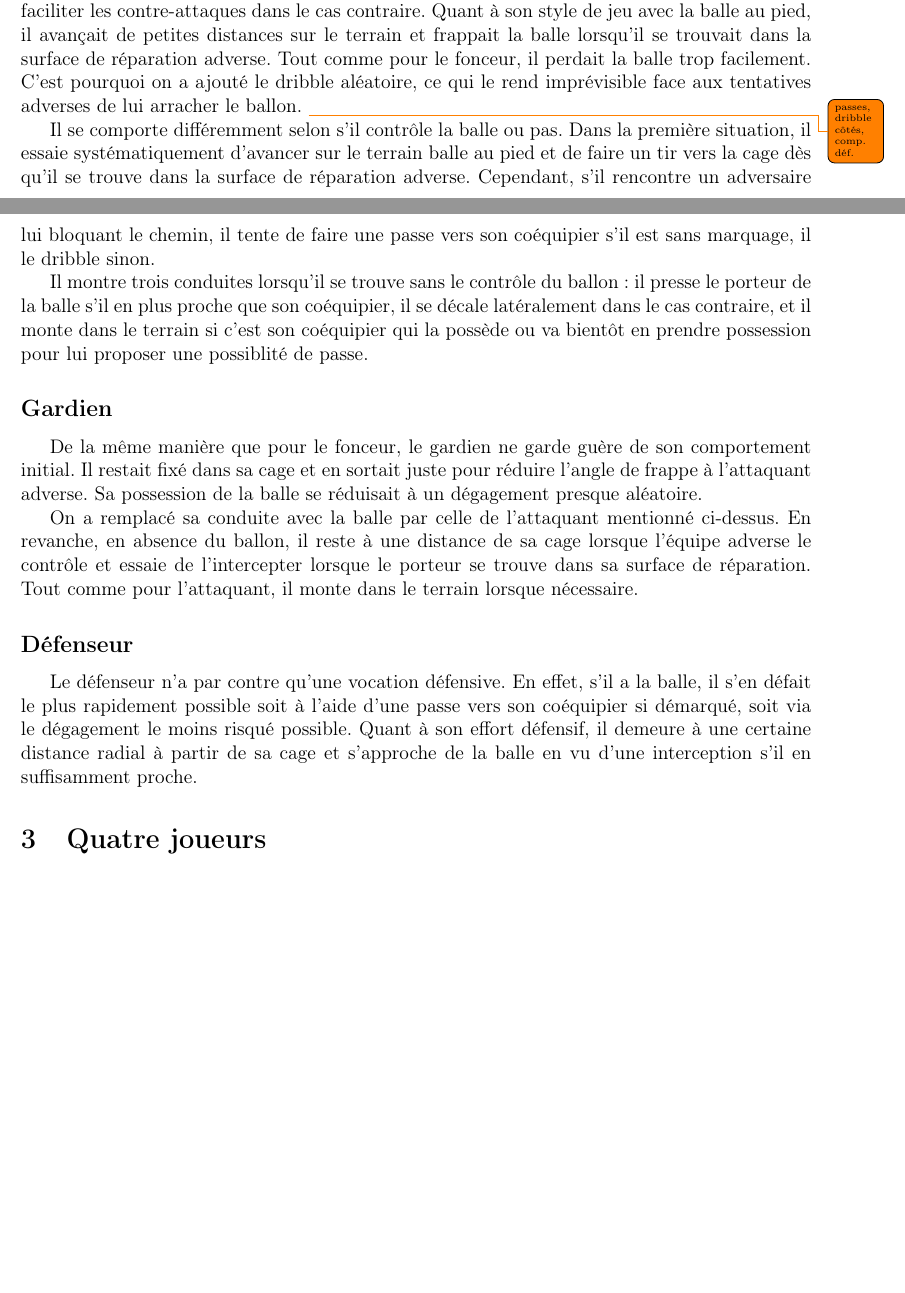
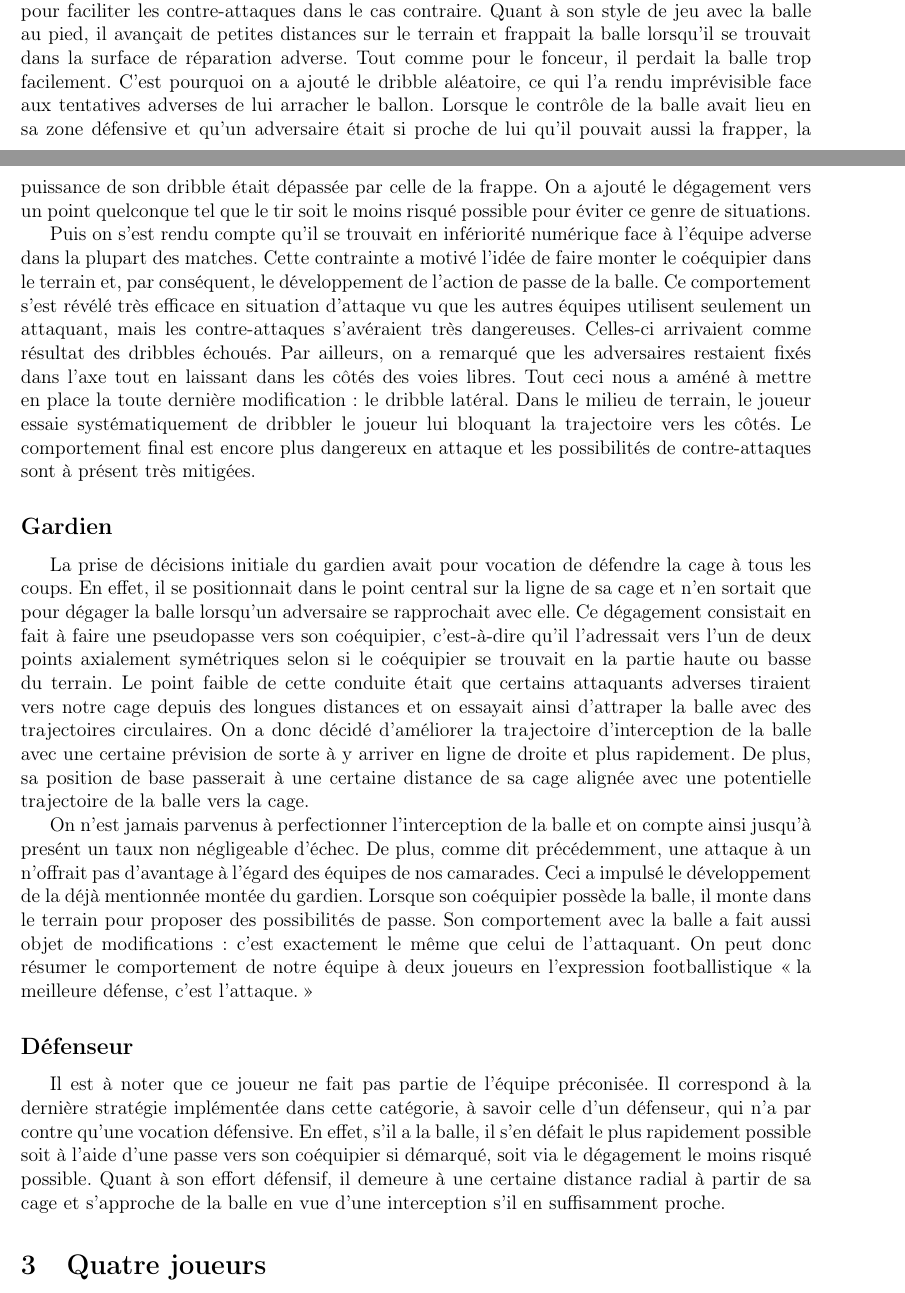
Before and after one commit to angelo-ortiz/SoccerSimulator-2017, a LaTeX document (report/Report.tex): two parts of pages 6 and 7 of 12, joined at a grey line, cut so that both start at the same text, the shorter picture padded with empty space. Compiled offline with pdfLaTeX.

Commit message:
strategies description updated

```diff
--- a/report/Report.tex
+++ b/report/Report.tex
@@ -7,6 +7,7 @@
 \usepackage{amssymb}
 \usepackage[pdftex]{graphicx}
 \usepackage{comment}
+\usepackage{csquotes}
 \usepackage[colorinlistoftodos,prependcaption,textsize=tiny]{todonotes}
 \usepackage[left=2cm,right=2cm,top=2cm,bottom=2cm]{geometry}
 \author{Angelo Ortiz}
@@ -131,7 +139,0 @@ laquelle se trouvait le porteur de la balle : il le pressait si l'adversaire
-faciliter les contre-attaques dans le cas contraire. Quant \`a son style de jeu
-avec la balle au pied, il avan\c{c}ait de petites distances sur le terrain et
-frappait la balle lorsqu'il se trouvait dans la surface de r\'eparation
-adverse. Tout comme pour le fonceur, il perdait la balle trop facilement. C'est
-pourquoi on a ajout\'e le dribble al\'eatoire, ce qui le rend impr\'evisible
-face aux tentatives adverses de lui arracher le ballon. \todo{passes, dribble
-c\^ot\'es, comp. d\'ef.}
@@ -138,38 +143,72 @@ c\^ot\'es, comp. d\'ef.}
+surface et se d\'ecalait vers les c\^ot\'es pour faciliter les contre-attaques
+dans le cas contraire.
+Quant \`a son style de jeu avec la balle au pied, il avan\c{c}ait de petites
+distances sur le terrain et frappait la balle lorsqu'il se trouvait dans la
+surface de r\'eparation adverse. Tout comme pour le fonceur, il perdait la balle
+trop facilement.
+C'est pourquoi on a ajout\'e le dribble al\'eatoire, ce qui l'a rendu
+impr\'evisible face aux tentatives adverses de lui arracher le ballon.
+Lorsque le contr\^ole de la balle avait lieu en sa zone d\'efensive et qu'un
+adversaire \'etait si proche de lui qu'il pouvait aussi la frapper, la
+puissance de son dribble \'etait d\'epass\'ee par celle de la frappe. On a
+ajout\'e le d\'egagement vers un point quelconque tel que le tir soit le moins
+risqu\'e possible pour \'eviter ce genre de situations.
 
-Il se comporte diff\'eremment selon
-s'il contr\^ole la balle ou pas. Dans la premi\`ere situation, il essaie
-syst\'ematiquement d'avancer sur le terrain balle au pied et de faire un tir
-vers la cage d\`es qu'il se trouve dans la surface de r\'eparation adverse.
-Cependant, s'il rencontre un adversaire lui bloquant le chemin, il tente de
-faire une passe vers son co\'equipier s'il est sans marquage, il le
-dribble sinon.
-
-Il montre trois conduites lorsqu'il se trouve sans le
-contr\^ole du ballon : il presse le porteur de la balle s'il en plus
-proche que son co\'equipier, il se d\'ecale lat\'eralement dans le cas
-contraire, et il monte dans le terrain si c'est son co\'equipier qui la
-poss\`ede ou va bient\^ot en prendre possession pour lui proposer une
-possiblit\'e de passe.
+Puis on s'est rendu compte qu'il se trouvait en inf\'eriorit\'e num\'erique face
+\`a l'\'equipe adverse dans la plupart des matches. Cette contrainte a motiv\'e
+l'id\'ee de faire monter le co\'equipier dans le terrain et, par cons\'equent,
+le d\'eveloppement de l'action de passe de la balle.
+Ce comportement s'est r\'ev\'el\'e tr\`es efficace en situation d'attaque vu
+que les autres \'equipes utilisent seulement un attaquant, mais les
+contre-attaques s'av\'eraient tr\`es dangereuses. Celles-ci arrivaient comme
+r\'esultat des dribbles \'echou\'es. Par ailleurs, on a remarqu\'e que les
+adversaires restaient fix\'es dans l'axe tout en laissant dans les c\^ot\'es
+des voies libres. Tout ceci nous a am\'en\'e \`a mettre en place la toute
+derni\`ere modification : le dribble lat\'eral. Dans le milieu de terrain, le
+joueur essaie syst\'ematiquement de dribbler le joueur lui bloquant la
+trajectoire vers les c\^ot\'es. Le comportement final est encore plus
+dangereux en attaque et les possibilit\'es de contre-attaques sont \`a
+pr\'esent tr\`es mitig\'ees.
 
 \subsection*{Gardien}
-De la m\^eme mani\`ere que pour le fonceur, le gardien ne garde gu\`ere de son
-comportement initial. Il restait fix\'e dans sa cage et en sortait juste pour
-r\'eduire l'angle de frappe \`a l'attaquant adverse. Sa possession de la balle
-se r\'eduisait \`a un d\'egagement presque al\'eatoire.
+La prise de d\'ecisions initiale du gardien avait pour vocation de d\'efendre
+la cage \`a tous les coups. En effet, il se positionnait dans le point central
+sur la ligne de sa cage et n'en sortait que pour d\'egager la balle lorsqu'un
+adversaire se rapprochait avec elle.
+Ce d\'egagement consistait en fait \`a faire une pseudopasse vers son
+co\'equipier, c'est-\`a-dire qu'il l'adressait vers l'un de deux points
+axialement sym\'etriques selon si le co\'equipier se trouvait en la partie haute
+ou basse du terrain.
+Le point faible de cette conduite \'etait que certains attaquants adverses
+tiraient vers notre cage depuis des longues distances et on essayait ainsi
+d'attraper la balle avec des trajectoires circulaires. On a donc d\'ecid\'e
+d'am\'eliorer la trajectoire d'interception de la balle avec une certaine
+pr\'evision de sorte \`a y arriver en ligne de droite et plus rapidement. De
+plus, sa position de base passerait \`a une certaine distance de sa cage
+align\'ee avec une potentielle trajectoire de la balle vers la cage.
 
-On a remplac\'e sa conduite avec la balle par celle de l'attaquant
-mentionn\'e ci-dessus. En revanche, en absence du ballon, il reste \`a une
-distance de sa cage lorsque l'\'equipe adverse le contr\^ole et essaie
-de l'intercepter lorsque le porteur se trouve dans sa surface de r\'eparation.
-Tout comme pour l'attaquant, il monte dans le terrain lorsque n\'ecessaire.
+On n'est jamais parvenus \`a perfectionner l'interception de la balle et on
+compte ainsi jusqu'\`a pres\'ent un taux non n\'egligeable d'\'echec. De plus,
+comme dit pr\'ec\'edemment, une attaque \`a un n'offrait pas d'avantage \`a
+l'\'egard des \'equipes de nos camarades. Ceci a impuls\'e le
+d\'eveloppement de la d\'ej\`a mentionn\'ee mont\'ee du gardien. Lorsque son
+co\'equipier poss\`ede la balle, il monte dans le terrain pour proposer des
+possibilit\'es de passe. Son comportement avec la balle a fait aussi objet de
+modifications : c'est exactement le m\^eme que celui de l'attaquant.
+On peut donc r\'esumer le comportement de notre \'equipe \`a deux joueurs en
+l'expression footballistique \enquote{la meilleure d\'efense, c'est l'attaque.}
 
 \subsection*{D\'efenseur}
-Le d\'efenseur n'a par contre qu'une vocation d\'efensive. En effet, s'il a la
-balle, il s'en d\'efait le plus rapidement possible soit \`a l'aide d'une passe
-vers son co\'equipier si d\'emarqu\'e, soit via le d\'egagement le moins
-risqu\'e possible. Quant \`a son effort d\'efensif, il demeure \`a une certaine
-distance radial \`a partir de sa cage et s'approche de la balle en vu d'une
-interception s'il en suffisamment proche.
+Il est \`a noter que ce joueur ne fait pas partie de l'\'equipe pr\'econis\'ee.
+Il correspond \`a la derni\`ere strat\'egie impl\'ement\'ee dans cette
+cat\'egorie, \`a savoir celle d'un d\'efenseur, qui n'a par contre qu'une
+vocation d\'efensive.
+En effet, s'il a la balle, il s'en d\'efait le plus rapidement possible soit \`a
+l'aide d'une passe vers son co\'equipier si d\'emarqu\'e, soit via le
+d\'egagement le moins risqu\'e possible.
+Quant \`a son effort d\'efensif, il demeure \`a une certaine distance radial \`a
+partir de sa cage et s'approche de la balle en vue d'une interception s'il en
+suffisamment proche.
 
 \section{Quatre joueurs}
 Il s'agit de la cat\'egorie que l'on a trouv\'e la plus int\'eressante en
```
Also changed, not shown: report/Report.pdf, report/Report.tex (116 more changed lines), 3 other files.
